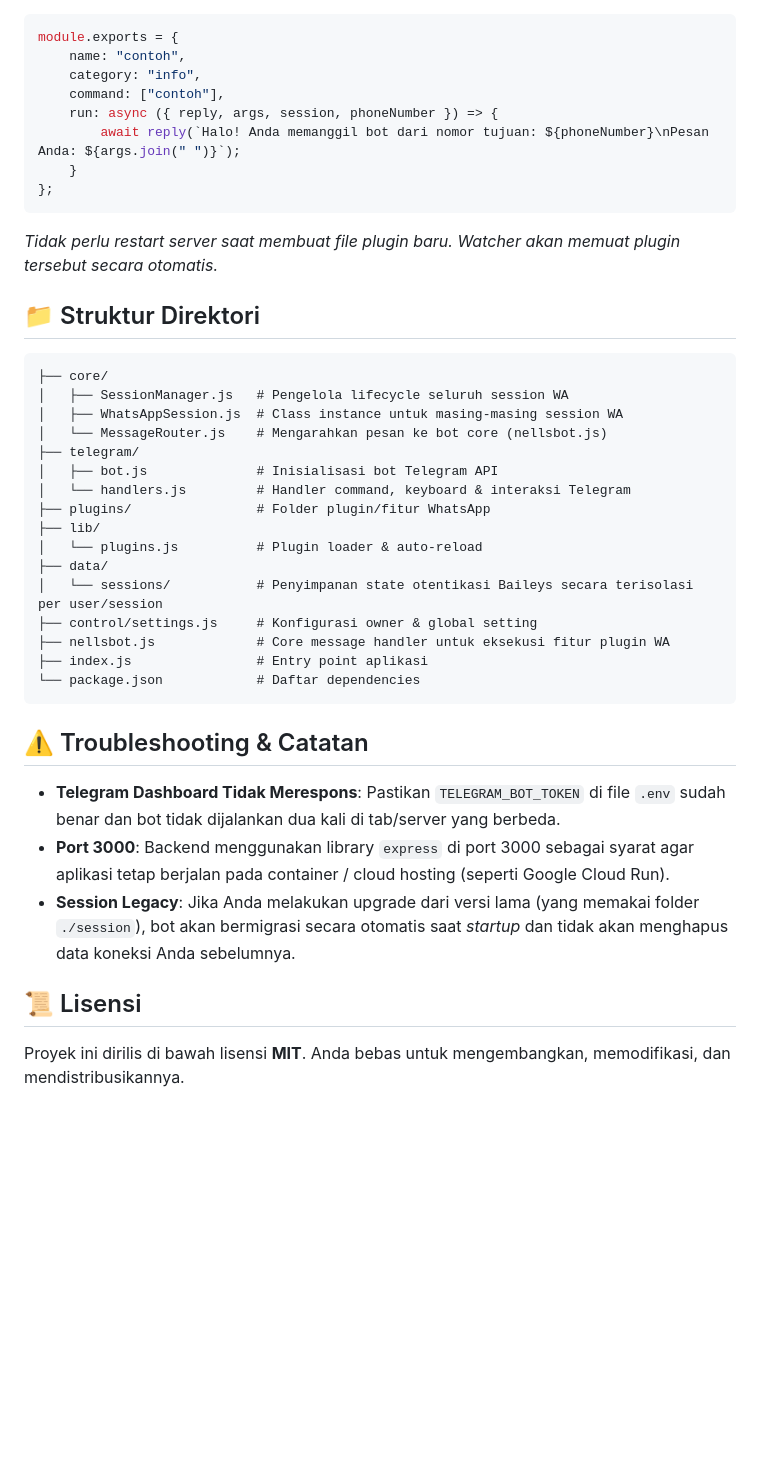
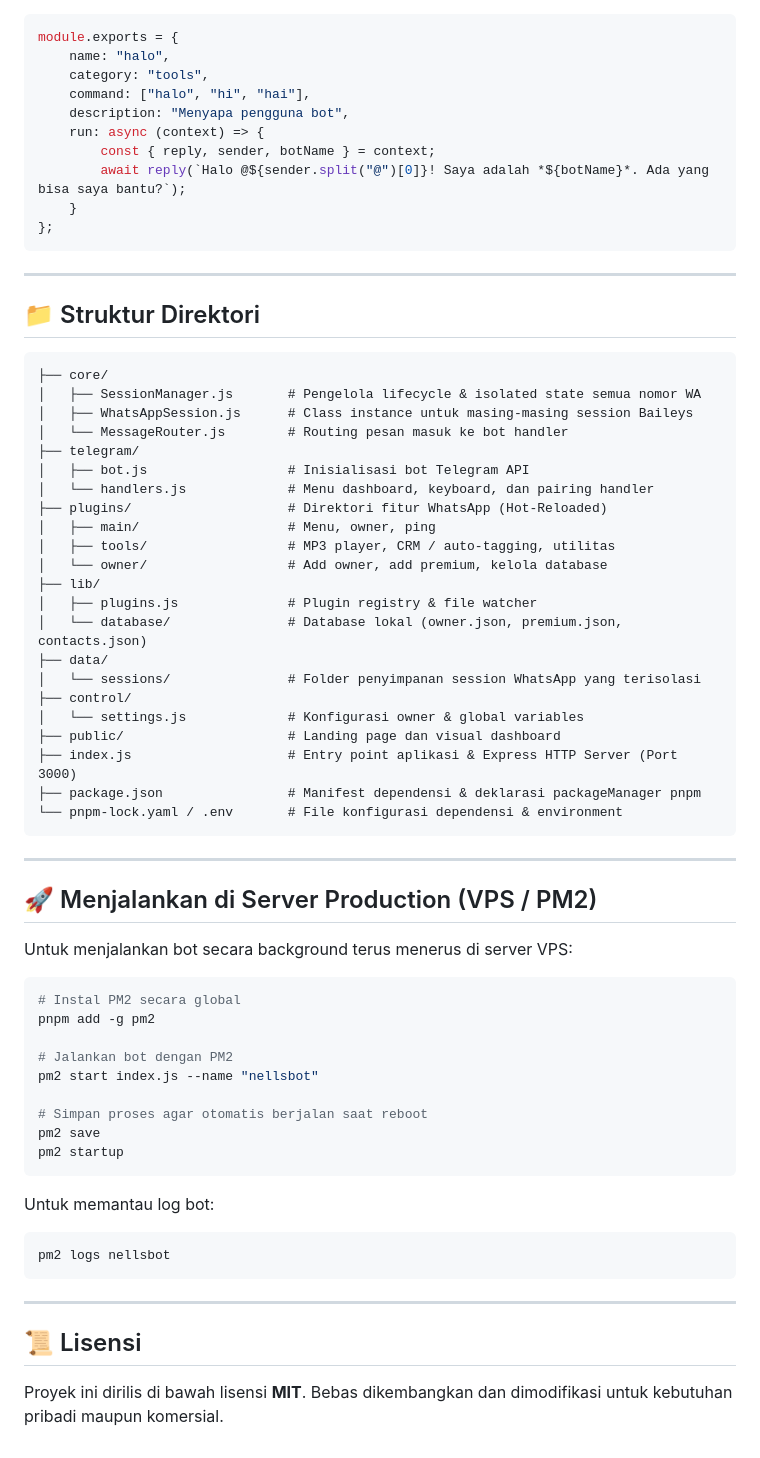
Before and after one commit to nellseen/botwa, a Markdown page: README.md, the part around one of its changes. Drawn GitHub-style; blank space fills up the shorter version.

Commit message:
docs: update README with project description and pnpm info

````diff
--- a/README.md
+++ b/README.md
@@ -59,42 +143,71 @@ Contoh plugin sederhana (`plugins/info/contoh.js`):
 
 ```javascript
 module.exports = {
-    name: "contoh",
-    category: "info",
-    command: ["contoh"],
-    run: async ({ reply, args, session, phoneNumber }) => {
-        await reply(`Halo! Anda memanggil bot dari nomor tujuan: ${phoneNumber}\nPesan Anda: ${args.join(" ")}`);
+    name: "halo",
+    category: "tools",
+    command: ["halo", "hi", "hai"],
+    description: "Menyapa pengguna bot",
+    run: async (context) => {
+        const { reply, sender, botName } = context;
+        await reply(`Halo @${sender.split("@")[0]}! Saya adalah *${botName}*. Ada yang bisa saya bantu?`);
     }
 };
 ```
-*Tidak perlu restart server saat membuat file plugin baru. Watcher akan memuat plugin tersebut secara otomatis.*
+
+---
 
 ## 📁 Struktur Direktori
 
 ```text
 ├── core/
-│   ├── SessionManager.js   # Pengelola lifecycle seluruh session WA
-│   ├── WhatsAppSession.js  # Class instance untuk masing-masing session WA
-│   └── MessageRouter.js    # Mengarahkan pesan ke bot core (nellsbot.js)
+│   ├── SessionManager.js       # Pengelola lifecycle & isolated state semua nomor WA
+│   ├── WhatsAppSession.js      # Class instance untuk masing-masing session Baileys
+│   └── MessageRouter.js        # Routing pesan masuk ke bot handler
 ├── telegram/
-│   ├── bot.js              # Inisialisasi bot Telegram API
-│   └── handlers.js         # Handler command, keyboard & interaksi Telegram
-├── plugins/                # Folder plugin/fitur WhatsApp
+│   ├── bot.js                  # Inisialisasi bot Telegram API
+│   └── handlers.js             # Menu dashboard, keyboard, dan pairing handler
+├── plugins/                    # Direktori fitur WhatsApp (Hot-Reloaded)
+│   ├── main/                   # Menu, owner, ping
+│   ├── tools/                  # MP3 player, CRM / auto-tagging, utilitas
+│   └── owner/                  # Add owner, add premium, kelola database
 ├── lib/
-│   └── plugins.js          # Plugin loader & auto-reload
+│   ├── plugins.js              # Plugin registry & file watcher
+│   └── database/               # Database lokal (owner.json, premium.json, contacts.json)
 ├── data/
-│   └── sessions/           # Penyimpanan state otentikasi Baileys secara terisolasi per user/session
-├── control/settings.js     # Konfigurasi owner & global setting
-├── nellsbot.js             # Core message handler untuk eksekusi fitur plugin WA
-├── index.js                # Entry point aplikasi
-└── package.json            # Daftar dependencies
+│   └── sessions/               # Folder penyimpanan session WhatsApp yang terisolasi
+├── control/
+│   └── settings.js             # Konfigurasi owner & global variables
+├── public/                     # Landing page dan visual dashboard
+├── index.js                    # Entry point aplikasi & Express HTTP Server (Port 3000)
+├── package.json                # Manifest dependensi & deklarasi packageManager pnpm
+└── pnpm-lock.yaml / .env       # File konfigurasi dependensi & environment
 ```
 
-## ⚠️ Troubleshooting & Catatan
+---
 
-- **Telegram Dashboard Tidak Merespons**: Pastikan `TELEGRAM_BOT_TOKEN` di file `.env` sudah benar dan bot tidak dijalankan dua kali di tab/server yang berbeda.
-- **Port 3000**: Backend menggunakan library `express` di port 3000 sebagai syarat agar aplikasi tetap berjalan pada container / cloud hosting (seperti Google Cloud Run).
-- **Session Legacy**: Jika Anda melakukan upgrade dari versi lama (yang memakai folder `./session`), bot akan bermigrasi secara otomatis saat *startup* dan tidak akan menghapus data koneksi Anda sebelumnya.
+## 🚀 Menjalankan di Server Production (VPS / PM2)
+
+Untuk menjalankan bot secara background terus menerus di server VPS:
+
+```bash
+# Instal PM2 secara global
+pnpm add -g pm2
+
+# Jalankan bot dengan PM2
+pm2 start index.js --name "nellsbot"
+
+# Simpan proses agar otomatis berjalan saat reboot
+pm2 save
+pm2 startup
+```
+
+Untuk memantau log bot:
+```bash
+pm2 logs nellsbot
+```
+
+---
 
 ## 📜 Lisensi
-Proyek ini dirilis di bawah lisensi **MIT**. Anda bebas untuk mengembangkan, memodifikasi, dan mendistribusikannya.
+
+Proyek ini dirilis di bawah lisensi **MIT**. Bebas dikembangkan dan dimodifikasi untuk kebutuhan pribadi maupun komersial.
````
Also changed, not shown: other parts of README.md (+116 -32 lines).
